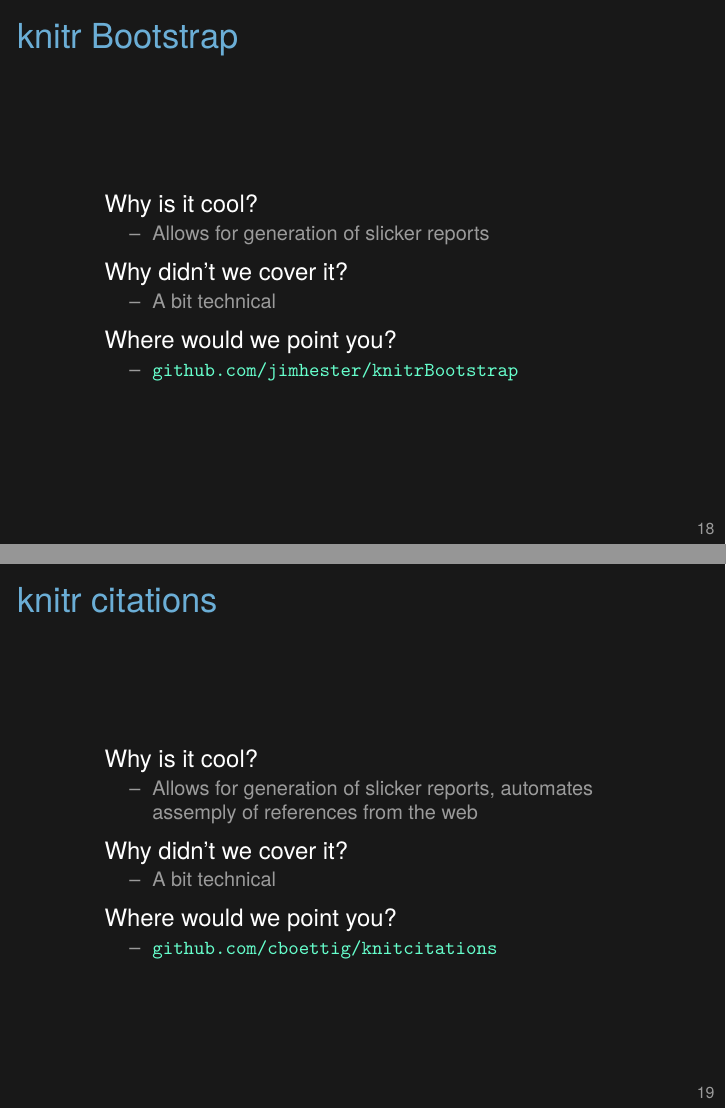
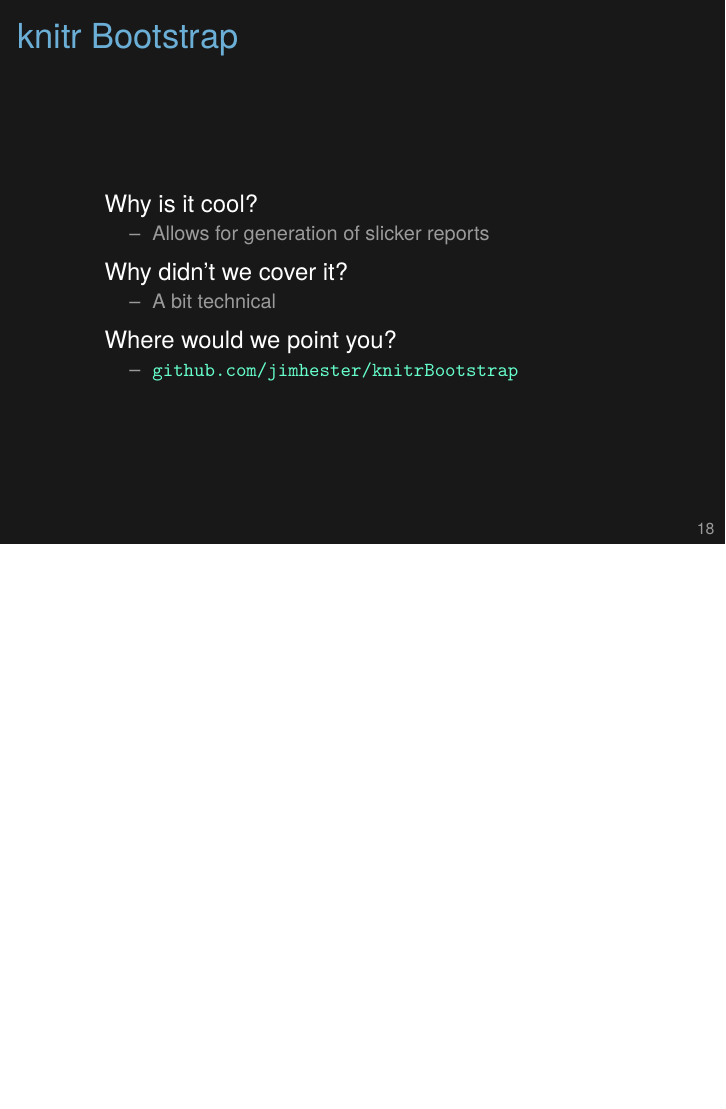
Before and after one commit to SISBID/Reproducible-Research, LaTeX slides (KarlSource/2017_SISBID_3_13_summary_slides.tex): pages 18 and 19 of 23 before the commit and page 18 of 22 after it, the two joined at a grey line, the shorter picture padded with empty space. Compiled offline with XeLaTeX.

Commit message:
Lec 13: remove knitCitations, because we did cover it

```diff
--- a/KarlSource/2017_SISBID_3_13_summary_slides.tex
+++ b/KarlSource/2017_SISBID_3_13_summary_slides.tex
@@ -559,31 +559,6 @@
 
 
 
-\begin{frame}[c]{knitr citations}
-
-  \bbi
-\item[] Why is it cool?
-  \bi
-\item Allows for generation of slicker reports, automates assemply of
-  references from the web
-  \ei
-\item[] Why didn't we cover it?
-    \bi
-    \item A bit technical
-    \ei
-\item[] Where would we point you?
-    \bi
-  \item \href{https://github.com/cboettig/knitcitations}{\tt
-    github.com/cboettig/knitcitations}
-   \ei
-\ei
-
- \note{
-    Add dynamic citations to dynamic documents.
- }
-
-\end{frame}
-
 
 
 
```
Also changed, not shown: 2017_SISBID_3_13_summary_printable.pdf, 2017_SISBID_3_13_summary_slides.pdf.
